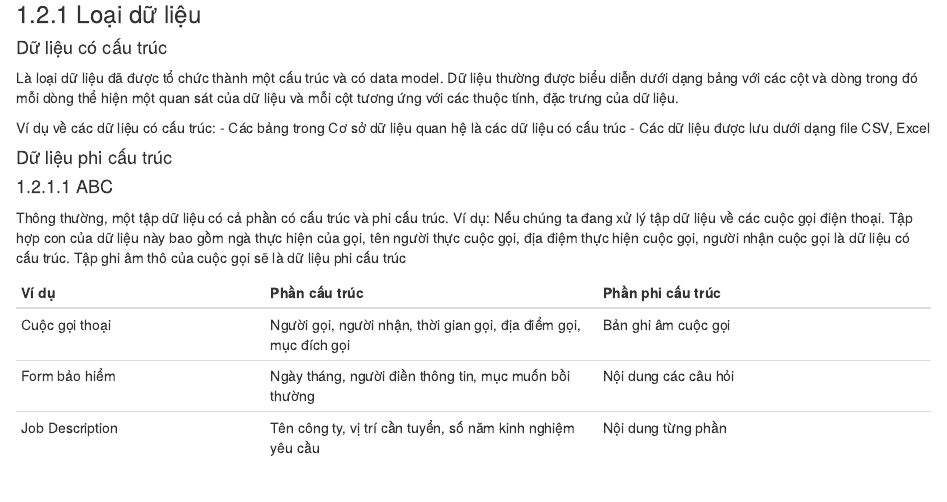
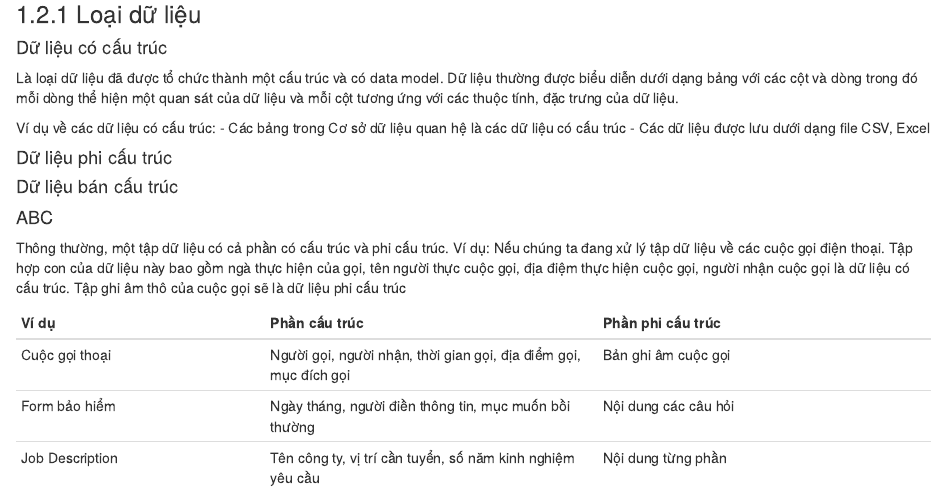
Before and after one commit to lhduc94/notes, an R Markdown document (posts/01-Feature_Engineering/01-Feature_Engineering.Rmd): the page in a window 1100 px wide, from 580 px down. Rendered offline with R 4.5, knitr and Pandoc, with nearby package versions; drawn as R Markdown's standard HTML page in place of the format the file asks for.

Commit message:
push book

```diff
--- a/posts/01-Feature_Engineering/01-Feature_Engineering.Rmd
+++ b/posts/01-Feature_Engineering/01-Feature_Engineering.Rmd
@@ -35,8 +35,13 @@ Ví dụ về các dữ liệu có cấu trúc:
 - Các bảng trong Cơ sở dữ liệu quan hệ là các dữ liệu có cấu trúc
 - Các dữ liệu được lưu dưới dạng file CSV, Excel
 
+
+
 #### Dữ liệu phi cấu trúc {-}
-#### ABC
+
+#### Dữ liệu bán cấu trúc {-}
+
+#### ABC {-}
 Thông thường, một tập dữ liệu có cả phần có cấu trúc và phi cấu  trúc. Ví dụ: Nếu chúng ta đang xử lý tập dữ liệu về các cuộc gọi điện thoại. Tập hợp con của dữ liệu này bao gồm ngà thực hiện của gọi, tên người thực cuộc gọi, địa điệm thực hiện cuộc gọi, người nhận cuộc gọi là dữ liệu có cấu trúc. Tập ghi âm thô của cuộc gọi sẽ là dữ liệu phi cấu trúc
 
 | Ví dụ |  Phần cấu trúc | Phần phi cấu trúc  |
```
Also changed, not shown: docs/reference-keys.txt, docs/search_index.json, 1 other file.
